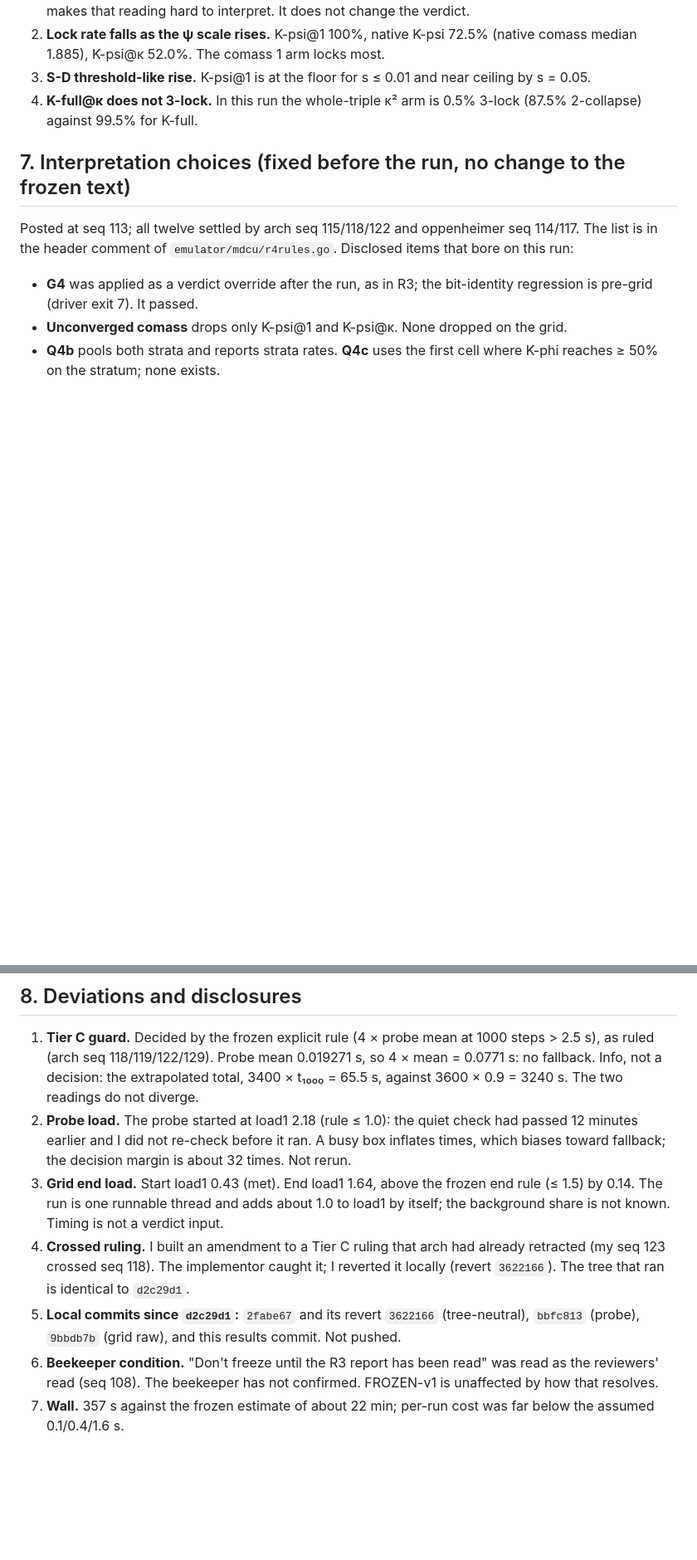
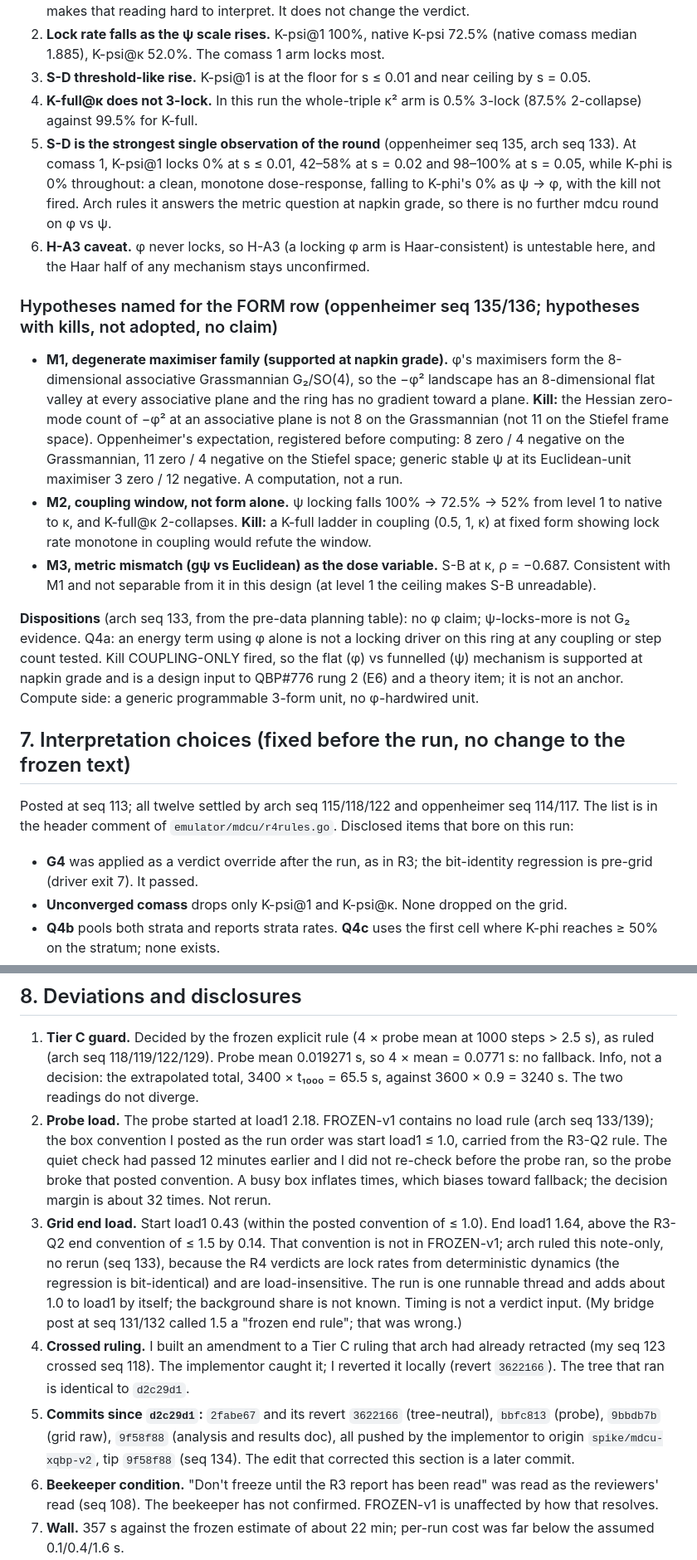
Before and after one commit to JamesPagetButler/qbp-compute-unit, a Markdown page: doc/spikes/mdcu-round4-results.md, 2 parts joined by grey strips. Shown at 83% size. Rendered like a GitHub page; blank space fills up the shorter version.

Commit message:
mdcu R4 results doc: load wording (R4 FROZEN-v1 has no load rule), pushed-status, S-C rewording, S-D observation, M1-M3 with kills, H-A3 caveat (arch seq 139/141 items 1,2,4)

```diff
--- a/doc/spikes/mdcu-round4-results.md
+++ b/doc/spikes/mdcu-round4-results.md
@@ -101,6 +101,16 @@ These are descriptions of the table above, not findings. Naming mechanisms is op
 2. **Lock rate falls as the ψ scale rises.** K-psi@1 100%, native K-psi 72.5% (native comass median 1.885), K-psi@κ 52.0%. The comass 1 arm locks most.
 3. **S-D threshold-like rise.** K-psi@1 is at the floor for s ≤ 0.01 and near ceiling by s = 0.05.
 4. **K-full@κ does not 3-lock.** In this run the whole-triple κ² arm is 0.5% 3-lock (87.5% 2-collapse) against 99.5% for K-full.
+5. **S-D is the strongest single observation of the round** (oppenheimer seq 135, arch seq 133). At comass 1, K-psi@1 locks 0% at s ≤ 0.01, 42–58% at s = 0.02 and 98–100% at s = 0.05, while K-phi is 0% throughout: a clean, monotone dose-response, falling to K-phi's 0% as ψ → φ, with the kill not fired. Arch rules it answers the metric question at napkin grade, so there is no further mdcu round on φ vs ψ.
+6. **H-A3 caveat.** φ never locks, so H-A3 (a locking φ arm is Haar-consistent) is untestable here, and the Haar half of any mechanism stays unconfirmed.
+
+### Hypotheses named for the FORM row (oppenheimer seq 135/136; hypotheses with kills, not adopted, no claim)
+
+- **M1, degenerate maximiser family (supported at napkin grade).** φ's maximisers form the 8-dimensional associative Grassmannian G₂/SO(4), so the −φ² landscape has an 8-dimensional flat valley at every associative plane and the ring has no gradient toward a plane. **Kill:** the Hessian zero-mode count of −φ² at an associative plane is not 8 on the Grassmannian (not 11 on the Stiefel frame space). Oppenheimer's expectation, registered before computing: 8 zero / 4 negative on the Grassmannian, 11 zero / 4 negative on the Stiefel space; generic stable ψ at its Euclidean-unit maximiser 3 zero / 12 negative. A computation, not a run.
+- **M2, coupling window, not form alone.** ψ locking falls 100% → 72.5% → 52% from level 1 to native to κ, and K-full@κ 2-collapses. **Kill:** a K-full ladder in coupling (0.5, 1, κ) at fixed form showing lock rate monotone in coupling would refute the window.
+- **M3, metric mismatch (gψ vs Euclidean) as the dose variable.** S-B at κ, ρ = −0.687. Consistent with M1 and not separable from it in this design (at level 1 the ceiling makes S-B unreadable).
+
+**Dispositions** (arch seq 133, from the pre-data planning table): no φ claim; ψ-locks-more is not G₂ evidence. Q4a: an energy term using φ alone is not a locking driver on this ring at any coupling or step count tested. Kill COUPLING-ONLY fired, so the flat (φ) vs funnelled (ψ) mechanism is supported at napkin grade and is a design input to QBP#776 rung 2 (E6) and a theory item; it is not an anchor. Compute side: a generic programmable 3-form unit, no φ-hardwired unit.
 
 ## 7. Interpretation choices (fixed before the run, no change to the frozen text)
 
@@ -115,10 +125,10 @@ Posted at seq 113; all twelve settled by arch seq 115/118/122 and oppenheimer se
 ## 8. Deviations and disclosures
 
 1. **Tier C guard.** Decided by the frozen explicit rule (4 × probe mean at 1000 steps > 2.5 s), as ruled (arch seq 118/119/122/129). Probe mean 0.019271 s, so 4 × mean = 0.0771 s: no fallback. Info, not a decision: the extrapolated total, 3400 × t₁₀₀₀ = 65.5 s, against 3600 × 0.9 = 3240 s. The two readings do not diverge.
-2. **Probe load.** The probe started at load1 2.18 (rule ≤ 1.0): the quiet check had passed 12 minutes earlier and I did not re-check before it ran. A busy box inflates times, which biases toward fallback; the decision margin is about 32 times. Not rerun.
-3. **Grid end load.** Start load1 0.43 (met). End load1 1.64, above the frozen end rule (≤ 1.5) by 0.14. The run is one runnable thread and adds about 1.0 to load1 by itself; the background share is not known. Timing is not a verdict input.
+2. **Probe load.** The probe started at load1 2.18. FROZEN-v1 contains no load rule (arch seq 133/139); the box convention I posted as the run order was start load1 ≤ 1.0, carried from the R3-Q2 rule. The quiet check had passed 12 minutes earlier and I did not re-check before the probe ran, so the probe broke that posted convention. A busy box inflates times, which biases toward fallback; the decision margin is about 32 times. Not rerun.
+3. **Grid end load.** Start load1 0.43 (within the posted convention of ≤ 1.0). End load1 1.64, above the R3-Q2 end convention of ≤ 1.5 by 0.14. That convention is not in FROZEN-v1; arch ruled this note-only, no rerun (seq 133), because the R4 verdicts are lock rates from deterministic dynamics (the regression is bit-identical) and are load-insensitive. The run is one runnable thread and adds about 1.0 to load1 by itself; the background share is not known. Timing is not a verdict input. (My bridge post at seq 131/132 called 1.5 a "frozen end rule"; that was wrong.)
 4. **Crossed ruling.** I built an amendment to a Tier C ruling that arch had already retracted (my seq 123 crossed seq 118). The implementor caught it; I reverted it locally (revert `3622166`). The tree that ran is identical to `d2c29d1`.
-5. **Local commits since `d2c29d1`:** `2fabe67` and its revert `3622166` (tree-neutral), `bbfc813` (probe), `9bbdb7b` (grid raw), and this results commit. Not pushed.
+5. **Commits since `d2c29d1`:** `2fabe67` and its revert `3622166` (tree-neutral), `bbfc813` (probe), `9bbdb7b` (grid raw), `9f58f88` (analysis and results doc), all pushed by the implementor to origin `spike/mdcu-xqbp-v2`, tip `9f58f88` (seq 134). The edit that corrected this section is a later commit.
 6. **Beekeeper condition.** "Don't freeze until the R3 report has been read" was read as the reviewers' read (seq 108). The beekeeper has not confirmed. FROZEN-v1 is unaffected by how that resolves.
 7. **Wall.** 357 s against the frozen estimate of about 22 min; per-run cost was far below the assumed 0.1/0.4/1.6 s.
 
```
Also changed, not shown: other parts of doc/spikes/mdcu-round4-results.md (+1 -1 lines).
